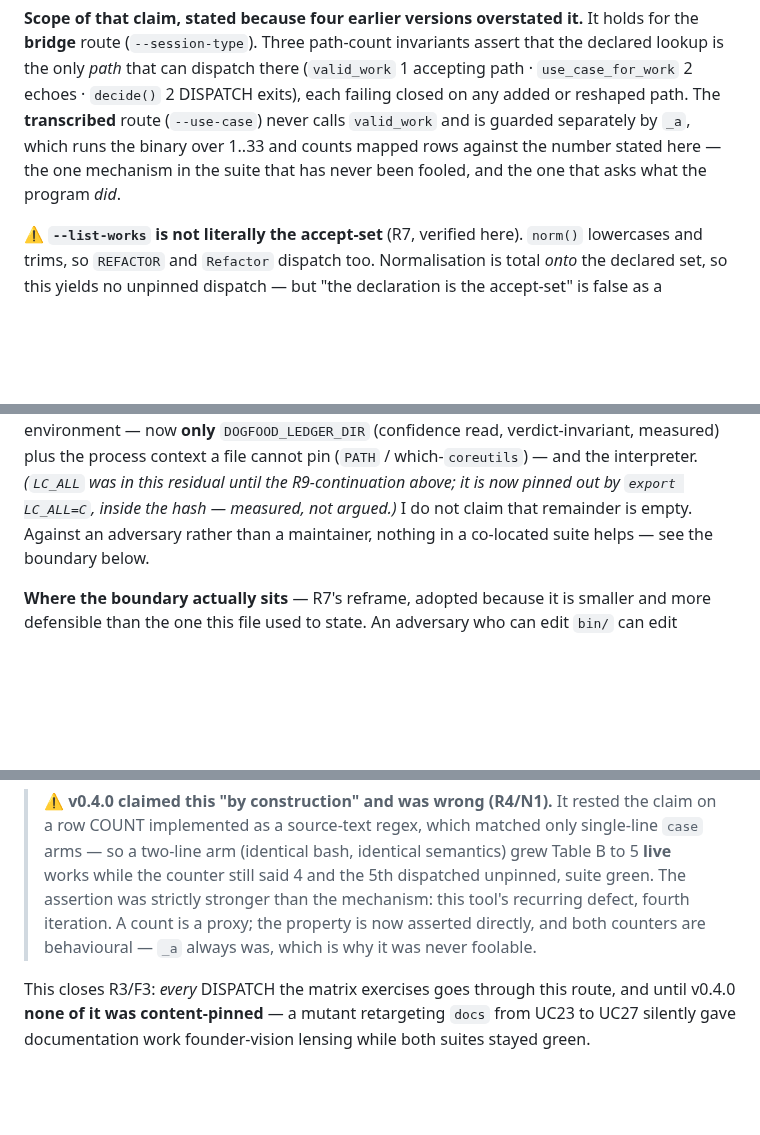
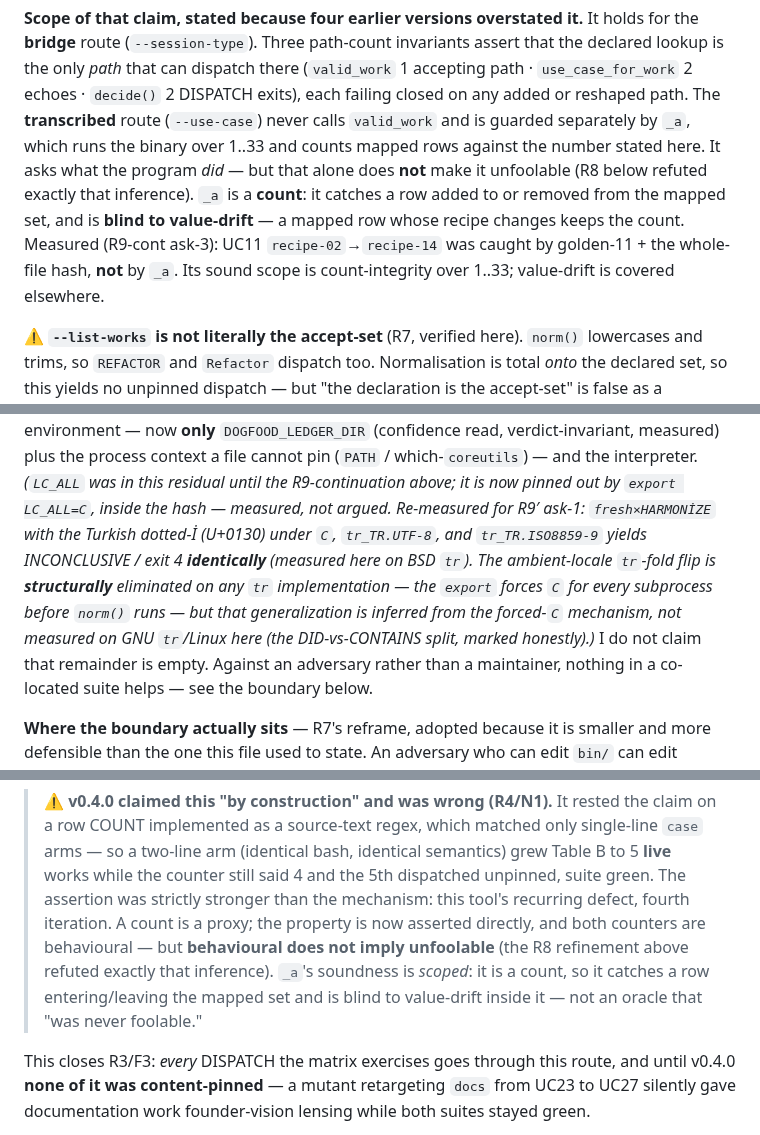
Before and after one commit to ekson73/multi-agent-os, a Markdown page: skills/lens-dispatch/SKILL.md, 3 parts joined by grey strips. GitHub-like rendering; blank space fills up the shorter version.

Commit message:
docs(lens-dispatch): scope _a to count-integrity; drop refuted "never foolable" (R9-cont ask-2b)
The `_a` invariant was described as "the one mechanism never fooled" (L191) and
"behavioural, which is why it was never foolable" (L370) — an overstatement that
self-contradicts the file's own R8 refinement (L357-364: a DID/behavioural observable
CAN be blind). `_a` is a COUNT (`_a -eq 14`): it catches a row entering/leaving the
mapped set, but is blind to value-drift inside it (UC11 recipe-02->recipe-14 keeps the
count -> caught by golden-11 + the whole-file hash, NOT by `_a`). Narrowed both
sentences to `_a`'s true scope (count-integrity over 1..33) and dropped the refuted
"behavioural => unfoolable" inference — the ninth-defect-class ("the correction is
where the finding was demonstrated, not where the property must hold") re-applied to
the file's OWN anti-overstatement thesis.

Also records the R9-cont ask-1 close: `fresh×HARMONİZE` (Turkish dotted-İ U+0130) now
yields INCONCLUSIVE identically under C / tr_TR.UTF-8 / tr_TR.ISO8859-9 — the
`export LC_ALL=C` forces C for every subprocess before norm(), so the ambient-locale
tr-fold flip is gone on any tr implementation.

Doc-only: SKILL.md is NOT hashed by the tripwire (only bin/lens-dispatch is cat'd);
matrix PASS + self-test 40/40 unchanged. New H6 governance-surface edit -> HOLD for
independent re-verify against this commit (I cannot clear my own H6 gate).

Co-Authored-By: Claude Opus 4.8 (1M context) <noreply@anthropic.com>

```diff
--- a/skills/lens-dispatch/SKILL.md
+++ b/skills/lens-dispatch/SKILL.md
@@ -188,8 +188,12 @@ lookup is the only *path* that can dispatch there (`valid_work` 1 accepting path
 `use_case_for_work` 2 echoes · `decide()` 2 DISPATCH exits), each failing closed on any added
 or reshaped path. The **transcribed** route (`--use-case`) never calls `valid_work` and is
 guarded separately by `_a`, which runs the binary over 1..33 and counts mapped rows against
-the number stated here — the one mechanism in the suite that has never been fooled, and the
-one that asks what the program *did*.
+the number stated here. It asks what the program *did* — but that alone does **not** make it
+unfoolable (R8 below refuted exactly that inference). `_a` is a **count**: it catches a row added
+to or removed from the mapped set, and is **blind to value-drift** — a mapped row whose recipe
+changes keeps the count. Measured (R9-cont ask-3): UC11 `recipe-02`→`recipe-14` was caught by
+golden-11 + the whole-file hash, **not** by `_a`. Its sound scope is count-integrity over 1..33;
+value-drift is covered elsewhere.
 
 ⚠️ **`--list-works` is not literally the accept-set** (R7, verified here). `norm()` lowercases
 and trims, so `REFACTOR` and `Refactor` dispatch too. Normalisation is total *onto* the
@@ -340,7 +344,12 @@ identity-pinned, per above). What a file hash still cannot reach is stated plain
 environment — now **only** `DOGFOOD_LEDGER_DIR` (confidence read, verdict-invariant, measured) plus
 the process context a file cannot pin (`PATH` / which-`coreutils`) — and the interpreter. *(`LC_ALL`
 was in this residual until the R9-continuation above; it is now pinned out by `export LC_ALL=C`,
-inside the hash — measured, not argued.)* I do not claim that remainder is empty. Against an adversary rather than a maintainer, nothing in a
+inside the hash — measured, not argued. Re-measured for R9′ ask-1: `fresh×HARMONİZE` with the
+Turkish dotted-İ (U+0130) under `C`, `tr_TR.UTF-8`, and `tr_TR.ISO8859-9` yields INCONCLUSIVE /
+exit 4 **identically** (measured here on BSD `tr`). The ambient-locale `tr`-fold flip is
+**structurally** eliminated on any `tr` implementation — the `export` forces `C` for every
+subprocess before `norm()` runs — but that generalization is *inferred from the forced-`C`
+mechanism, not measured on GNU `tr`/Linux here* (the DID-vs-CONTAINS split, marked honestly).)* I do not claim that remainder is empty. Against an adversary rather than a maintainer, nothing in a
 co-located suite helps — see the boundary below.
 
 **Where the boundary actually sits** — R7's reframe, adopted because it is smaller and more
@@ -367,7 +376,10 @@ essentially never by one hidden token, which is what the battery covers.
 > works while the counter still said 4 and the 5th dispatched unpinned, suite green. The
 > assertion was strictly stronger than the mechanism: this tool's recurring defect, fourth
 > iteration. A count is a proxy; the property is now asserted directly, and both counters
-> are behavioural — `_a` always was, which is why it was never foolable.
+> are behavioural — but **behavioural does not imply unfoolable** (the R8 refinement above
+refuted exactly that inference). `_a`'s soundness is *scoped*: it is a count, so it catches a
+row entering/leaving the mapped set and is blind to value-drift inside it — not an oracle that
+"was never foolable."
 
 This closes R3/F3: *every* DISPATCH the matrix exercises goes
 through this route, and until v0.4.0 **none of it was content-pinned** — a mutant
```
